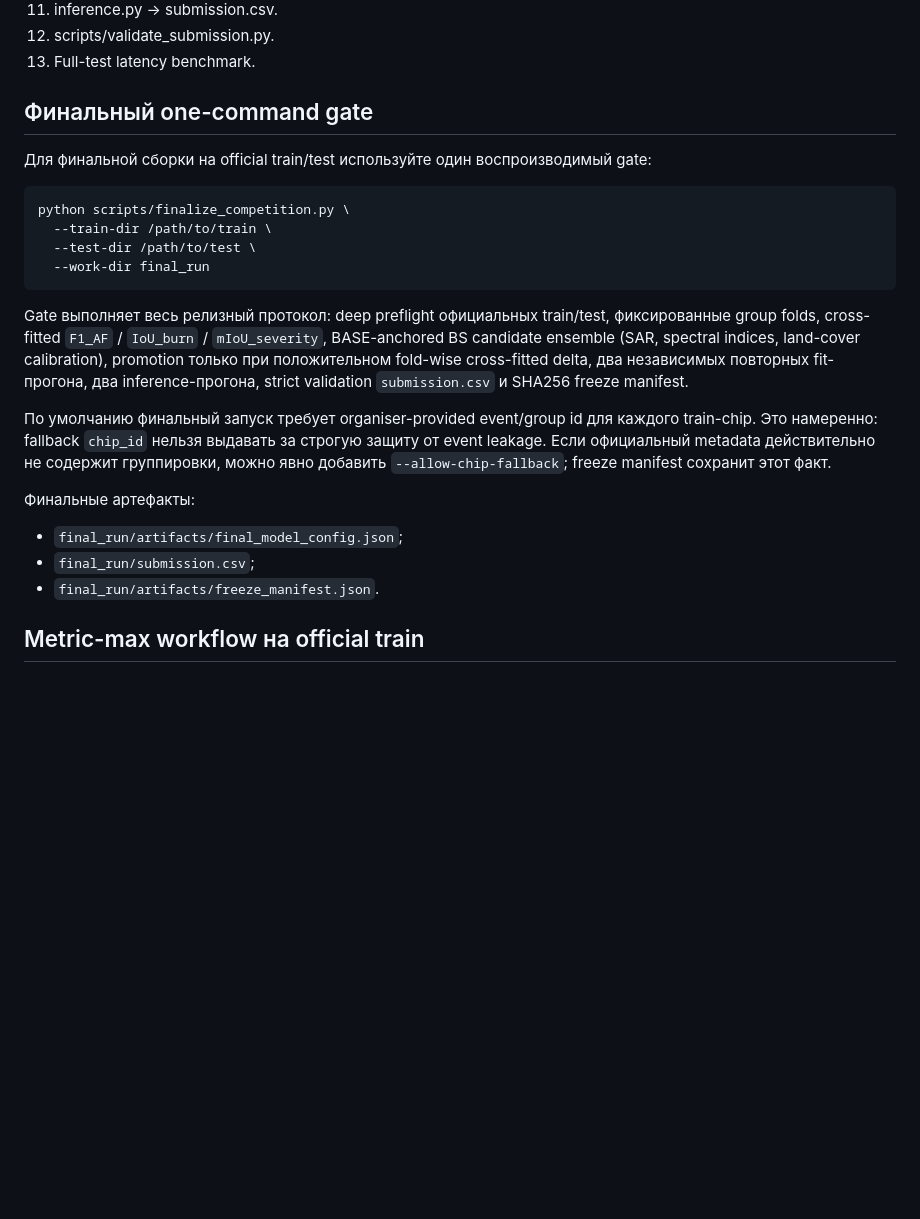
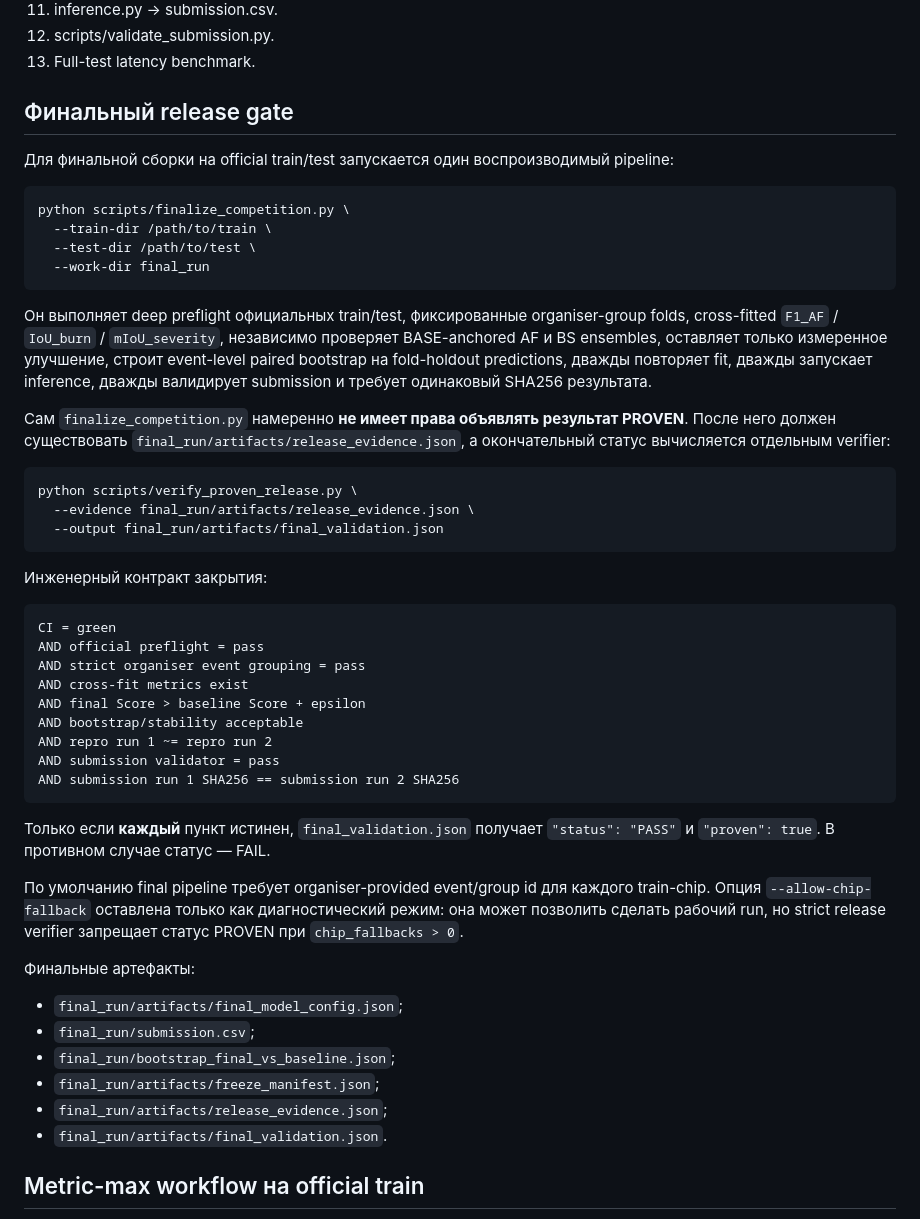
Before and after one commit to vvseweedno/-fire_cosmo, a Markdown page: README.md, the part around the change. Drawn GitHub-style; blank space fills up the shorter version.

Commit message:
Document strict machine-checkable PROVEN release contract

````diff
--- a/README.md
+++ b/README.md
@@ -82,9 +82,10 @@ BS: Sentinel-2 pre/post + Sentinel-1 + SCL + terrain + land cover →
 12. scripts/validate_submission.py.
 13. Full-test latency benchmark.
 
-## Финальный one-command gate
+## Финальный release gate
 
-Для финальной сборки на official train/test используйте один воспроизводимый gate:
+Для финальной сборки на official train/test запускается один воспроизводимый
+pipeline:
 
 ```bash
 python scripts/finalize_competition.py \
@@ -93,22 +94,52 @@ python scripts/finalize_competition.py \
   --work-dir final_run
 ```
 
-Gate выполняет весь релизный протокол: deep preflight официальных train/test,
-фиксированные group folds, cross-fitted `F1_AF` / `IoU_burn` /
-`mIoU_severity`, BASE-anchored BS candidate ensemble (SAR, spectral indices,
-land-cover calibration), promotion только при положительном fold-wise
-cross-fitted delta, два независимых повторных fit-прогона, два inference-прогона,
-strict validation `submission.csv` и SHA256 freeze manifest.
+Он выполняет deep preflight официальных train/test, фиксированные organiser-group
+folds, cross-fitted `F1_AF` / `IoU_burn` / `mIoU_severity`, независимо
+проверяет BASE-anchored AF и BS ensembles, оставляет только измеренное улучшение,
+строит event-level paired bootstrap на fold-holdout predictions, дважды повторяет
+fit, дважды запускает inference, дважды валидирует submission и требует
+одинаковый SHA256 результата.
 
-По умолчанию финальный запуск требует organiser-provided event/group id для каждого
-train-chip. Это намеренно: fallback `chip_id` нельзя выдавать за строгую защиту от
-event leakage. Если официальный metadata действительно не содержит группировки,
-можно явно добавить `--allow-chip-fallback`; freeze manifest сохранит этот факт.
+Сам `finalize_competition.py` намеренно **не имеет права объявлять результат
+PROVEN**. После него должен существовать `final_run/artifacts/release_evidence.json`,
+а окончательный статус вычисляется отдельным verifier:
+
+```bash
+python scripts/verify_proven_release.py \
+  --evidence final_run/artifacts/release_evidence.json \
+  --output final_run/artifacts/final_validation.json
+```
+
+Инженерный контракт закрытия:
+
+```text
+CI = green
+AND official preflight = pass
+AND strict organiser event grouping = pass
+AND cross-fit metrics exist
+AND final Score > baseline Score + epsilon
+AND bootstrap/stability acceptable
+AND repro run 1 ~= repro run 2
+AND submission validator = pass
+AND submission run 1 SHA256 == submission run 2 SHA256
+```
+
+Только если **каждый** пункт истинен, `final_validation.json` получает
+`"status": "PASS"` и `"proven": true`. В противном случае статус — FAIL.
+
+По умолчанию final pipeline требует organiser-provided event/group id для каждого
+train-chip. Опция `--allow-chip-fallback` оставлена только как диагностический
+режим: она может позволить сделать рабочий run, но strict release verifier
+запрещает статус PROVEN при `chip_fallbacks > 0`.
 
 Финальные артефакты:
 - `final_run/artifacts/final_model_config.json`;
 - `final_run/submission.csv`;
-- `final_run/artifacts/freeze_manifest.json`.
+- `final_run/bootstrap_final_vs_baseline.json`;
+- `final_run/artifacts/freeze_manifest.json`;
+- `final_run/artifacts/release_evidence.json`;
+- `final_run/artifacts/final_validation.json`.
 
 ## Metric-max workflow на official train
 
````
